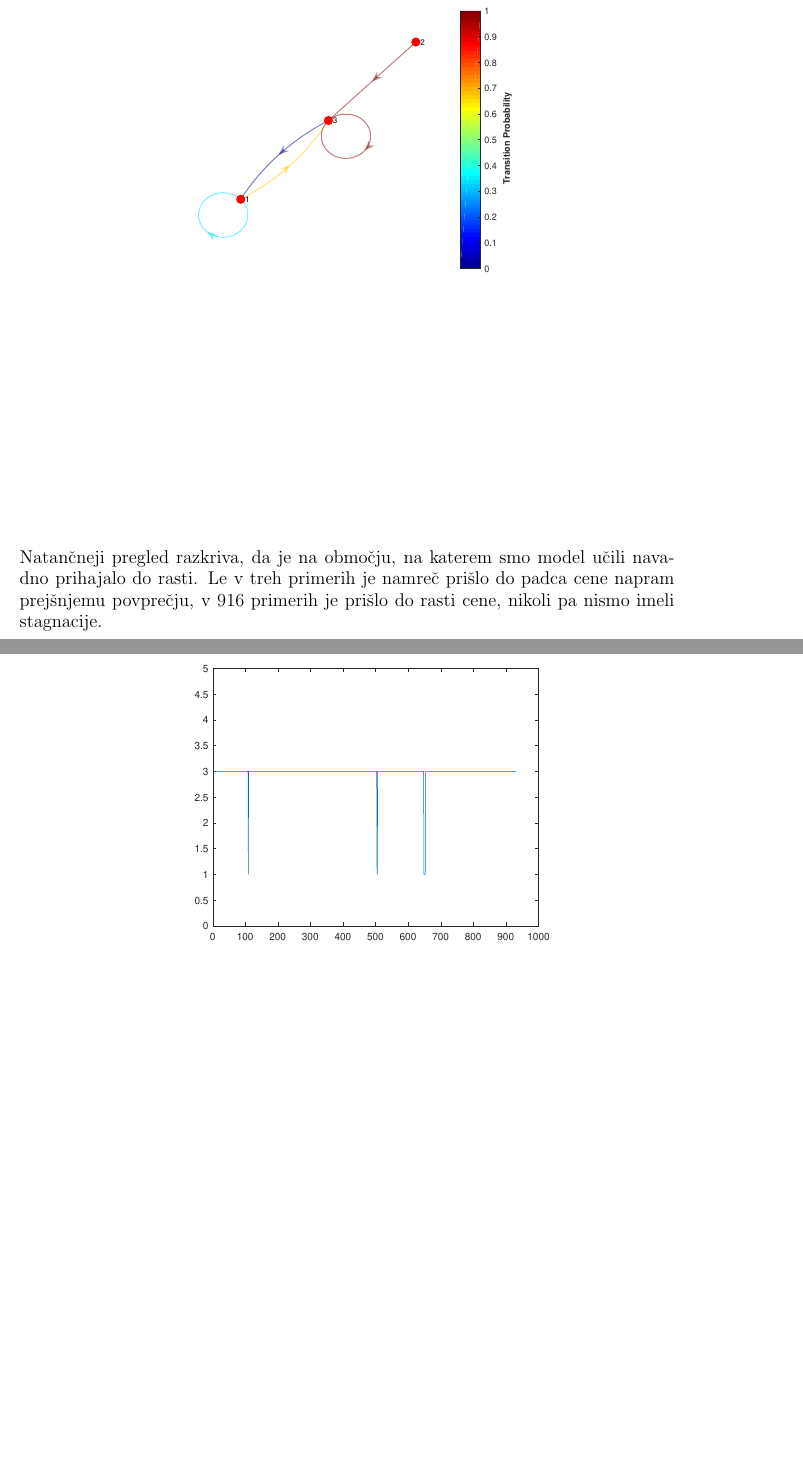
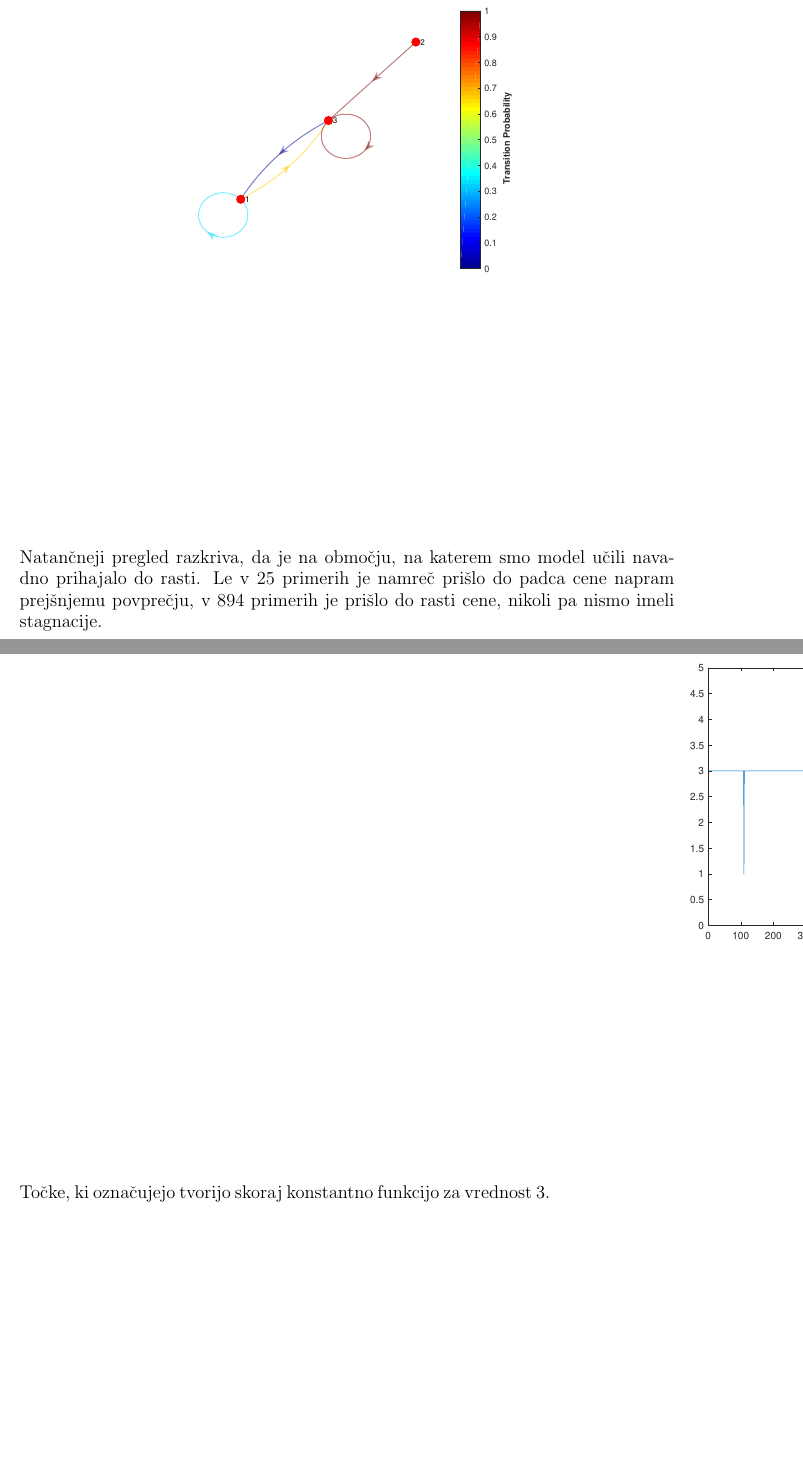
Before and after one commit to mpracek/Diploma, a LaTeX paper (dipl-sem-martin-pracek.tex): two parts of pages 22 and 24 of 25, joined at a grey line, cut so that both start at the same text, the shorter picture padded with empty space. Compiled offline with pdfLaTeX; the source files are stored in an older character set and shown here as Unicode; a LaTeX package or settings file that is missing is left out.

Commit message:
txs auto checkin

```diff
--- a/dipl-sem-martin-pracek.tex
+++ b/dipl-sem-martin-pracek.tex
@@ -526,9 +526,9 @@
 \end{matrix},$$
 torej res zadošča pogojem, da je vsota elementov po vsaki vrstici enaka $1$. Torej iz vsakega stanja res izstopimo. To je lepo tudi razvidno iz grafa prehodov.\\
 \includegraphics[scale=0.65]{slike/prehodi}\\
-Natančneji pregled razkriva, da je na območju, na katerem smo model učili navadno prihajalo do rasti. Le v treh primerih je namreč prišlo do padca cene napram prejšnjemu povprečju, v $916$ primerih je prišlo do rasti cene, nikoli pa nismo imeli stagnacije.\\
+Natančneji pregled razkriva, da je na območju, na katerem smo model učili navadno prihajalo do rasti. Le v $25$ primerih je namreč prišlo do padca cene napram prejšnjemu povprečju, v $894$ primerih je prišlo do rasti cene, nikoli pa nismo imeli stagnacije.\\
 \includegraphics[scale=0.65]{slike/prehodna_stanja}\\
-To lahko vidimo tudi iz grafa prehodov, kjer $3$ pomeni rast, $2$ stagnacijo in $1$ padec.
+To lahko vidimo tudi iz grafa prehodov, kjer $3$ pomeni rast, $2$ stagnacijo in $1$ padec. Točke, ki označujejo tvorijo skoraj konstantno funkcijo za vrednost $3$.
 \includegraphics[scale=0.65]{slike/simulirano}
 \includegraphics[scale=0.65]{slike/razlike_stanj}
 
```
